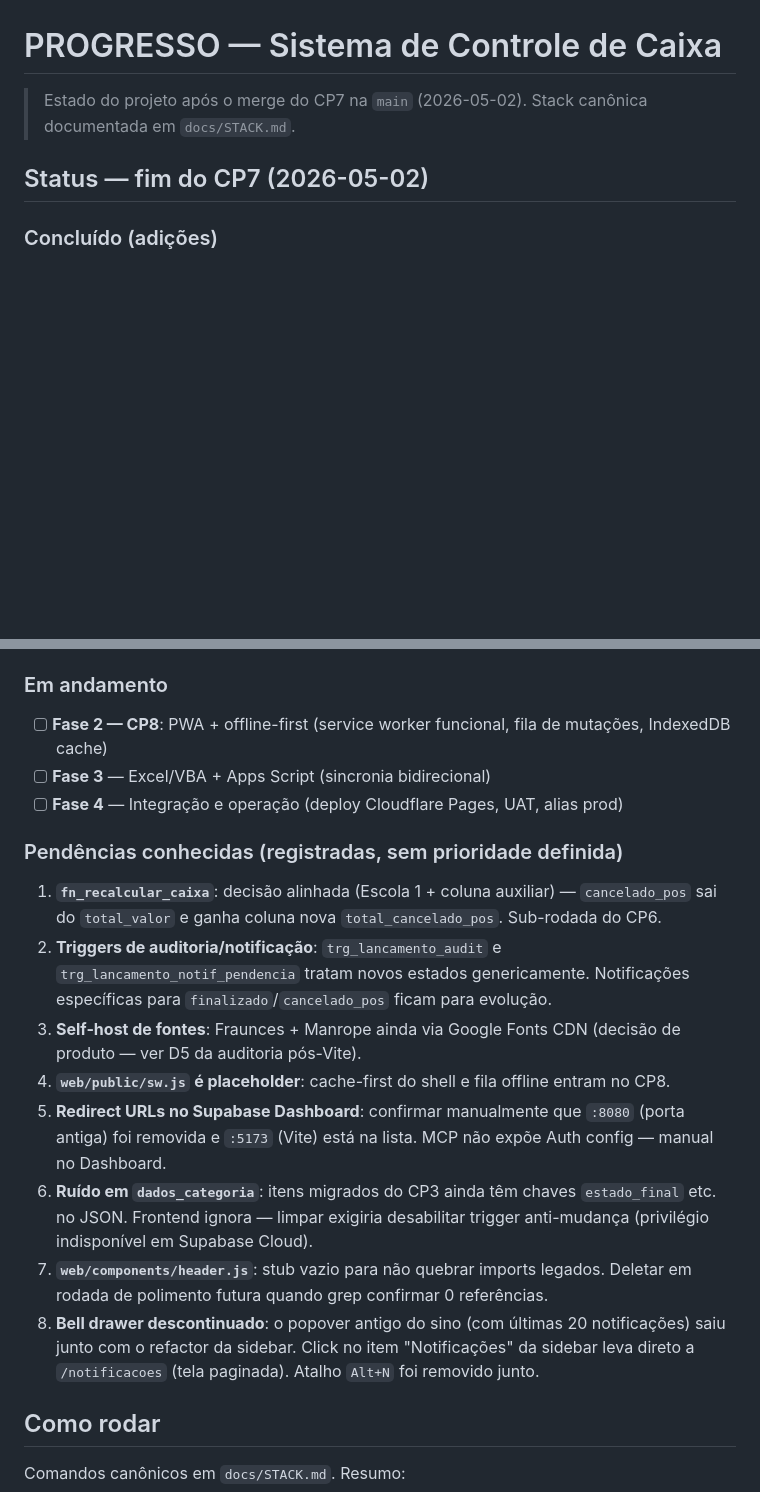
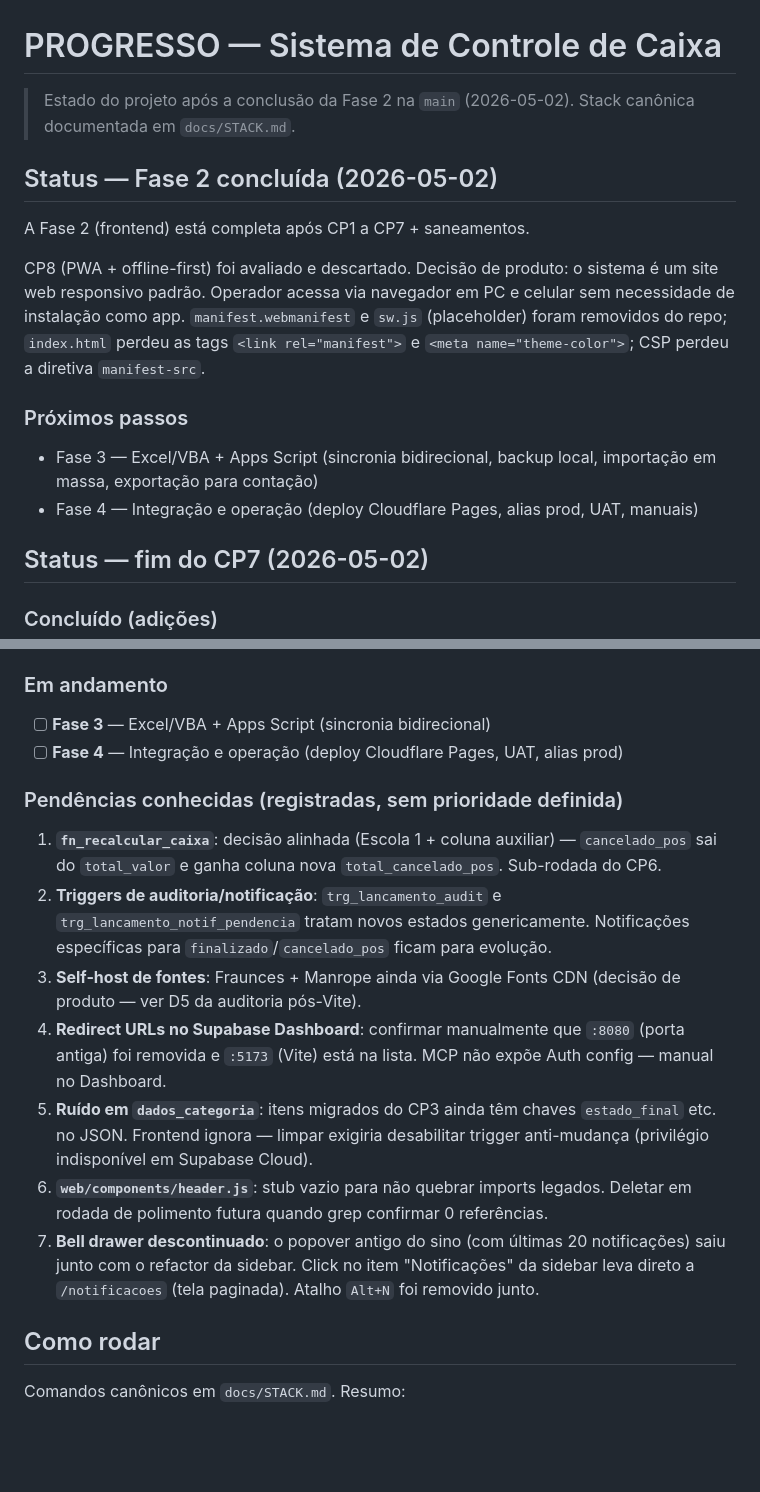
Before and after one commit to plexalabs/controle-caixa, a Markdown page: docs/PROGRESSO.md, 2 parts joined by grey strips. GitHub-like rendering; blank space fills up the shorter version.

Commit message:
[docs] STACK e PROGRESSO: registra decisao de descartar PWA e marca Fase 2 concluida

```diff
--- a/docs/PROGRESSO.md
+++ b/docs/PROGRESSO.md
@@ -1,7 +1,25 @@
 # PROGRESSO — Sistema de Controle de Caixa
 
-> Estado do projeto após o merge do CP7 na `main` (2026-05-02).
+> Estado do projeto após a conclusão da Fase 2 na `main` (2026-05-02).
 > Stack canônica documentada em `docs/STACK.md`.
+
+## Status — Fase 2 concluída (2026-05-02)
+
+A Fase 2 (frontend) está completa após CP1 a CP7 + saneamentos.
+
+CP8 (PWA + offline-first) foi avaliado e descartado. Decisão de produto:
+o sistema é um site web responsivo padrão. Operador acessa via navegador
+em PC e celular sem necessidade de instalação como app. `manifest.webmanifest`
+e `sw.js` (placeholder) foram removidos do repo; `index.html` perdeu as tags
+`<link rel="manifest">` e `<meta name="theme-color">`; CSP perdeu a diretiva
+`manifest-src`.
+
+### Próximos passos
+
+- Fase 3 — Excel/VBA + Apps Script (sincronia bidirecional, backup local,
+  importação em massa, exportação para contação)
+- Fase 4 — Integração e operação (deploy Cloudflare Pages, alias prod,
+  UAT, manuais)
 
 ## Status — fim do CP7 (2026-05-02)
 
@@ -135,7 +153,6 @@
 
 ### Em andamento
 
-- [ ] **Fase 2 — CP8**: PWA + offline-first (service worker funcional, fila de mutações, IndexedDB cache)
 - [ ] **Fase 3** — Excel/VBA + Apps Script (sincronia bidirecional)
 - [ ] **Fase 4** — Integração e operação (deploy Cloudflare Pages, UAT, alias prod)
 
@@ -144,11 +161,10 @@
 1. **`fn_recalcular_caixa`**: decisão alinhada (Escola 1 + coluna auxiliar) — `cancelado_pos` sai do `total_valor` e ganha coluna nova `total_cancelado_pos`. Sub-rodada do CP6.
 2. **Triggers de auditoria/notificação**: `trg_lancamento_audit` e `trg_lancamento_notif_pendencia` tratam novos estados genericamente. Notificações específicas para `finalizado`/`cancelado_pos` ficam para evolução.
 3. **Self-host de fontes**: Fraunces + Manrope ainda via Google Fonts CDN (decisão de produto — ver D5 da auditoria pós-Vite).
-4. **`web/public/sw.js` é placeholder**: cache-first do shell e fila offline entram no CP8.
-5. **Redirect URLs no Supabase Dashboard**: confirmar manualmente que `:8080` (porta antiga) foi removida e `:5173` (Vite) está na lista. MCP não expõe Auth config — manual no Dashboard.
-6. **Ruído em `dados_categoria`**: itens migrados do CP3 ainda têm chaves `estado_final` etc. no JSON. Frontend ignora — limpar exigiria desabilitar trigger anti-mudança (privilégio indisponível em Supabase Cloud).
-7. **`web/components/header.js`**: stub vazio para não quebrar imports legados. Deletar em rodada de polimento futura quando grep confirmar 0 referências.
-8. **Bell drawer descontinuado**: o popover antigo do sino (com últimas 20 notificações) saiu junto com o refactor da sidebar. Click no item "Notificações" da sidebar leva direto a `/notificacoes` (tela paginada). Atalho `Alt+N` foi removido junto.
+4. **Redirect URLs no Supabase Dashboard**: confirmar manualmente que `:8080` (porta antiga) foi removida e `:5173` (Vite) está na lista. MCP não expõe Auth config — manual no Dashboard.
+5. **Ruído em `dados_categoria`**: itens migrados do CP3 ainda têm chaves `estado_final` etc. no JSON. Frontend ignora — limpar exigiria desabilitar trigger anti-mudança (privilégio indisponível em Supabase Cloud).
+6. **`web/components/header.js`**: stub vazio para não quebrar imports legados. Deletar em rodada de polimento futura quando grep confirmar 0 referências.
+7. **Bell drawer descontinuado**: o popover antigo do sino (com últimas 20 notificações) saiu junto com o refactor da sidebar. Click no item "Notificações" da sidebar leva direto a `/notificacoes` (tela paginada). Atalho `Alt+N` foi removido junto.
 
 ## Como rodar
 
```
Also changed, not shown: docs/STACK.md (+2 -3 lines).
